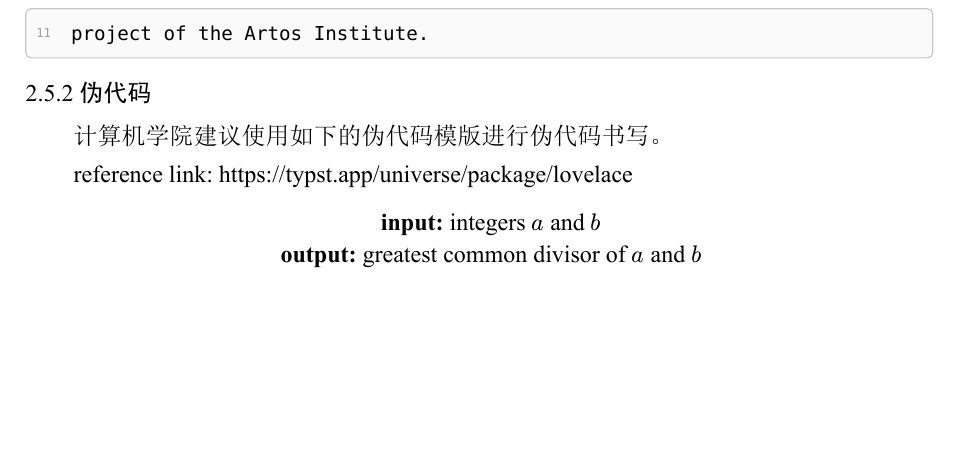
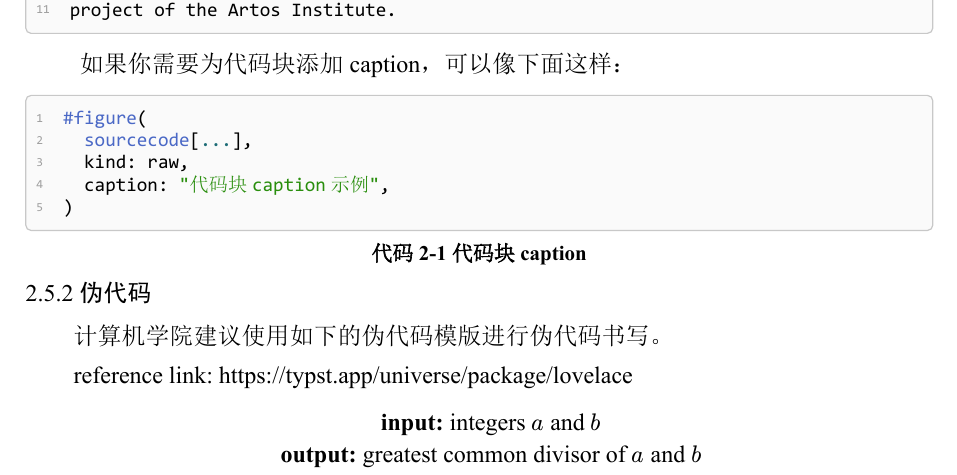
Before and after one commit to lxl66566/ECUST-typst-template, a Typst document (sample.typ): part of page 11 of 16, cut so that both start at the same text, the shorter picture padded with empty space. The pictures show the PDF file sample.pdf that the author committed with the source.

Commit message:
fix: 代码块字体修改与 caption 测试
Signed-off-by: lxl66566 <lxl66566@gmail.com>

````diff
--- a/sample.typ
+++ b/sample.typ
@@ -213,6 +214,20 @@ $ x < y => x gt.eq.not y $ <->
   ArtosFlow project. ArtosFlow is a
   project of the Artos Institute.
   ```]
+
+#indent() 如果你需要为代码块添加 caption，可以像下面这样：
+
+#figure(
+  sourcecode[```typ
+    #figure(
+      sourcecode[...],
+      kind: raw,
+      caption: "代码块caption示例",
+    )
+    ```],
+  kind: raw,
+  caption: "代码块caption",
+)
 
 === 伪代码
 
````
Also changed, not shown: utilities/set-figure.typ (+4 -1 lines), sample.pdf, sample.typ (3 more changed lines).
